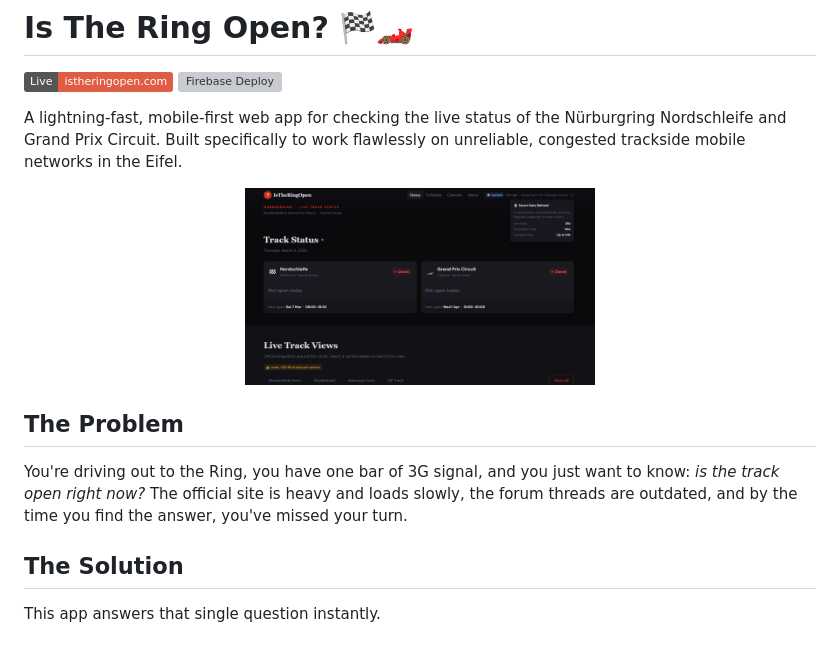
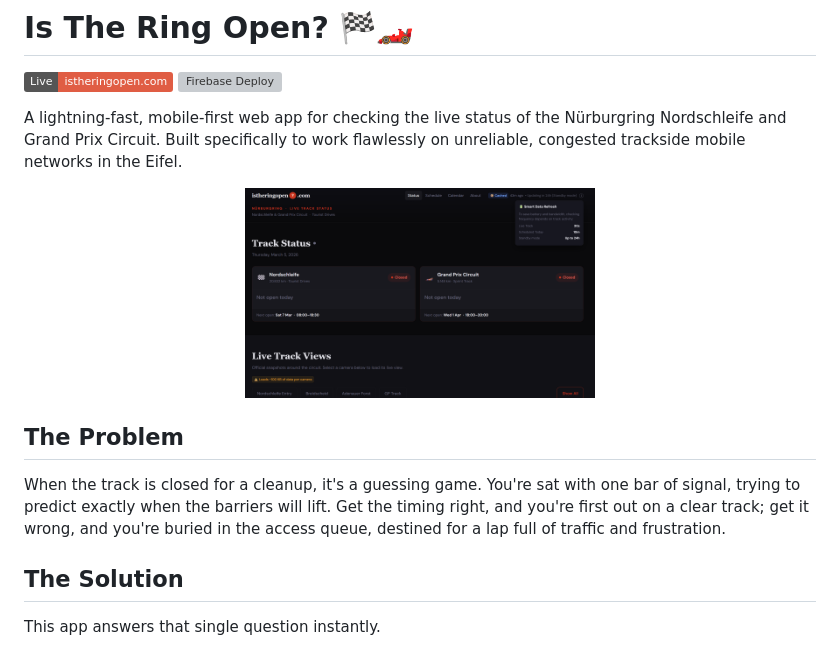
Before and after one commit to mjoliver/istheringopen, a Markdown page: README.md, the part around the change. Drawn GitHub-style; pictures changed too: docs/preview.png; badges without logos; grey boxes are pictures that could not be loaded.

```diff
--- a/README.md
+++ b/README.md
@@ -11,7 +11,7 @@ A lightning-fast, mobile-first web app for checking the live status of the Nürb
 
 ## The Problem
 
-You're driving out to the Ring, you have one bar of 3G signal, and you just want to know: *is the track open right now?* The official site is heavy and loads slowly, the forum threads are outdated, and by the time you find the answer, you've missed your turn.
+When the track is closed for a cleanup, it's a guessing game. You're sat with one bar of signal, trying to predict exactly when the barriers will lift. Get the timing right, and you're first out on a clear track; get it wrong, and you're buried in the access queue, destined for a lap full of traffic and frustration.
 
 ## The Solution
 
```
Also changed, not shown: 3 other files.
